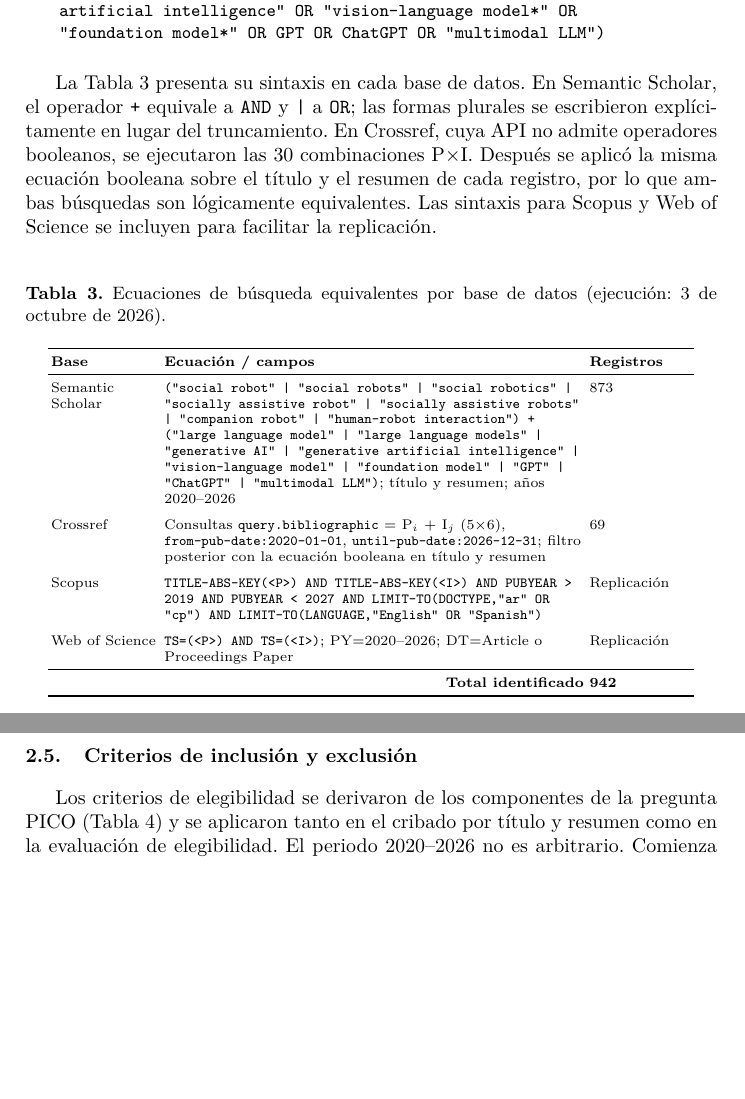
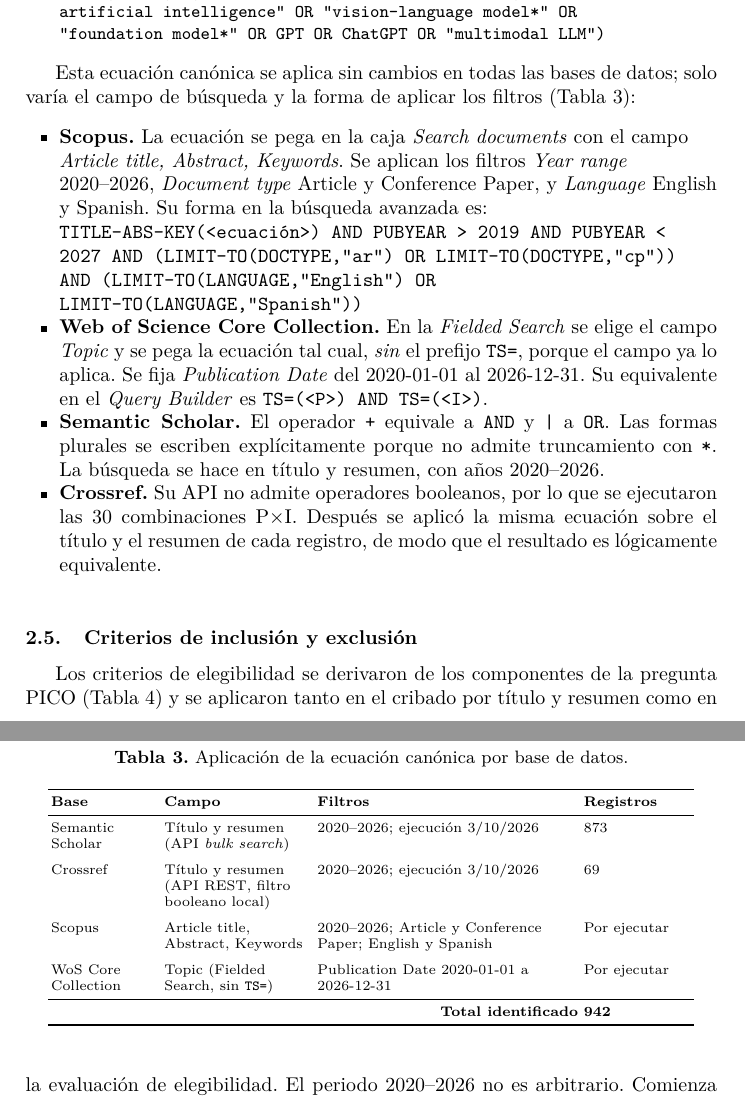
Before and after one commit to AlejandoSeminario/rsl, a LaTeX paper (articulo/main.tex): two parts of pages 4 and 5 of 14 before the commit and two parts of pages 4 and 5 of 15 after it, joined at a grey line, cut so that both start at the same text, the shorter picture padded with empty space. Compiled offline with pdfLaTeX.

Commit message:
Ecuación canónica con aplicación en Scopus y WoS (Topic sin TS=)
Co-Authored-By: Claude Opus 5.5 <noreply@anthropic.com>
Claude-Session: https://claude.ai/code/session_01LBDdQbTXnT5mgTouybQrNa

```diff
--- a/articulo/main.tex
+++ b/articulo/main.tex
@@ -103,26 +103,34 @@ Los sinónimos de cada componente se agruparon con el operador \texttt{OR}, y lo
 ("social robot*" OR "social robotics" OR "socially assistive robot*" OR "companion robot*" OR "human-robot interaction") AND ("large language model*" OR "generative AI" OR "generative artificial intelligence" OR "vision-language model*" OR "foundation model*" OR GPT OR ChatGPT OR "multimodal LLM")
 \end{quote}
 
-La Tabla~\ref{tab:eq} presenta su sintaxis en cada base de datos. En Semantic Scholar, el operador \texttt{+} equivale a \texttt{AND} y \texttt{|} a \texttt{OR}; las formas plurales se escribieron explícitamente en lugar del truncamiento. En Crossref, cuya API no admite operadores booleanos, se ejecutaron las 30 combinaciones P$\times$I. Después se aplicó la misma ecuación booleana sobre el título y el resumen de cada registro, por lo que ambas búsquedas son lógicamente equivalentes. Las sintaxis para Scopus y Web of Science se incluyen para facilitar la replicación.
+Esta ecuación canónica se aplica sin cambios en todas las bases de datos; solo varía el campo de búsqueda y la forma de aplicar los filtros (Tabla~\ref{tab:eq}):
+
+\begin{itemize}
+\item \textbf{Scopus.} La ecuación se pega en la caja \textit{Search documents} con el campo \textit{Article title, Abstract, Keywords}. Se aplican los filtros \textit{Year range} 2020--2026, \textit{Document type} Article y Conference Paper, y \textit{Language} English y Spanish. Su forma en la búsqueda avanzada es:\\
+{\ttfamily\raggedright TITLE-ABS-KEY(<ecuación>) AND PUBYEAR > 2019 AND PUBYEAR < 2027 AND (LIMIT-TO(DOCTYPE,"ar") OR LIMIT-TO(DOCTYPE,"cp")) AND (LIMIT-TO(LANGUAGE,"English") OR LIMIT-TO(LANGUAGE,"Spanish"))\par}
+\item \textbf{Web of Science Core Collection.} En la \textit{Fielded Search} se elige el campo \textit{Topic} y se pega la ecuación tal cual, \emph{sin} el prefijo \texttt{TS=}, porque el campo ya lo aplica. Se fija \textit{Publication Date} del 2020-01-01 al 2026-12-31. Su equivalente en el \textit{Query Builder} es \texttt{TS=(<P>) AND TS=(<I>)}.
+\item \textbf{Semantic Scholar.} El operador \texttt{+} equivale a \texttt{AND} y \texttt{|} a \texttt{OR}. Las formas plurales se escriben explícitamente porque no admite truncamiento con \texttt{*}. La búsqueda se hace en título y resumen, con años 2020--2026.
+\item \textbf{Crossref.} Su API no admite operadores booleanos, por lo que se ejecutaron las 30 combinaciones P$\times$I. Después se aplicó la misma ecuación sobre el título y el resumen de cada registro, de modo que el resultado es lógicamente equivalente.
+\end{itemize}
 
 \begin{table}[htbp]
 \centering
-\caption{Ecuaciones de búsqueda equivalentes por base de datos (ejecución: 3 de octubre de 2026).}
+\caption{Aplicación de la ecuación canónica por base de datos.}
 \label{tab:eq}
 \scriptsize
-\begin{tabular}{L{1.9cm}L{7.4cm}L{1.8cm}}
+\begin{tabular}{L{1.9cm}L{2.6cm}L{4.6cm}L{1.9cm}}
 \toprule
-\textbf{Base} & \textbf{Ecuación / campos} & \textbf{Registros} \\
+\textbf{Base} & \textbf{Campo} & \textbf{Filtros} & \textbf{Registros} \\
 \midrule
-Semantic Scholar & \texttt{("social robot" | "social robots" | "social robotics" | "socially assistive robot" | "socially assistive robots" | "companion robot" | "human-robot interaction") + ("large language model" | "large language models" | "generative AI" | "generative artificial intelligence" | "vision-language model" | "foundation model" | "GPT" | "ChatGPT" | "multimodal LLM")}; título y resumen; años 2020--2026 & 873 \\
+Semantic Scholar & Título y resumen (API \textit{bulk search}) & 2020--2026; ejecución 3/10/2026 & 873 \\
 \addlinespace
-Crossref & Consultas \texttt{query.bibliographic} = P$_i$ + I$_j$ (5$\times$6), \texttt{from-pub-date:2020-01-01}, \texttt{until-pub-date:2026-12-31}; filtro posterior con la ecuación booleana en título y resumen & 69 \\
+Crossref & Título y resumen (API REST, filtro booleano local) & 2020--2026; ejecución 3/10/2026 & 69 \\
 \addlinespace
-Scopus & \texttt{TITLE-ABS-KEY(<P>) AND TITLE-ABS-KEY(<I>) AND PUBYEAR > 2019 AND PUBYEAR < 2027 AND LIMIT-TO(DOCTYPE,"ar" OR "cp") AND LIMIT-TO(LANGUAGE,"English" OR "Spanish")} & Replicación \\
+Scopus & Article title, Abstract, Keywords & 2020--2026; Article y Conference Paper; English y Spanish & Por ejecutar \\
 \addlinespace
-Web of Science & \texttt{TS=(<P>) AND TS=(<I>)}; PY=2020--2026; DT=Article o Proceedings Paper & Replicación \\
+WoS Core Collection & Topic (Fielded Search, sin \texttt{TS=}) & Publication Date 2020-01-01 a 2026-12-31 & Por ejecutar \\
 \midrule
-\multicolumn{2}{r}{\textbf{Total identificado}} & \textbf{942} \\
+\multicolumn{3}{r}{\textbf{Total identificado}} & \textbf{942} \\
 \bottomrule
 \end{tabular}
 \end{table}
```
Also changed, not shown: ATI2.Seminario-Ordaya.pdf, 4 other files.
